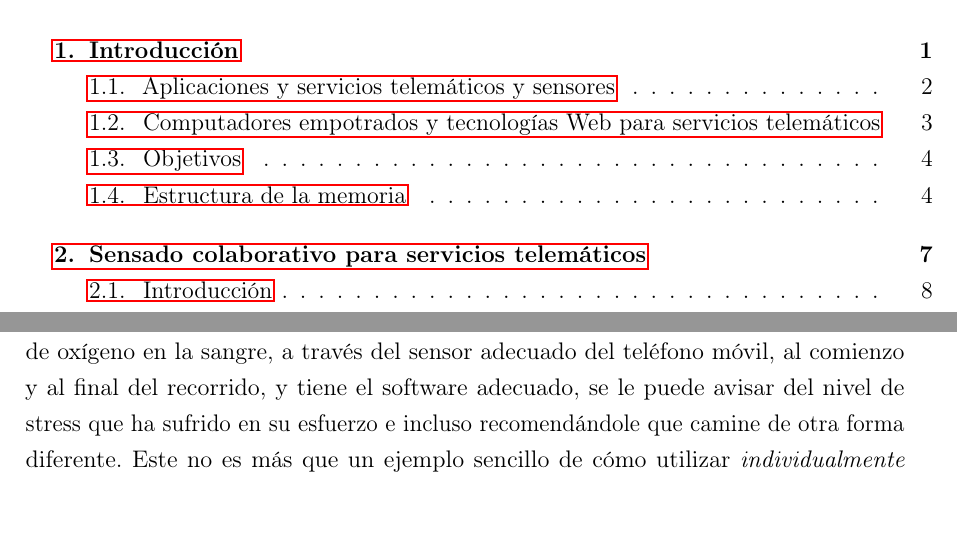
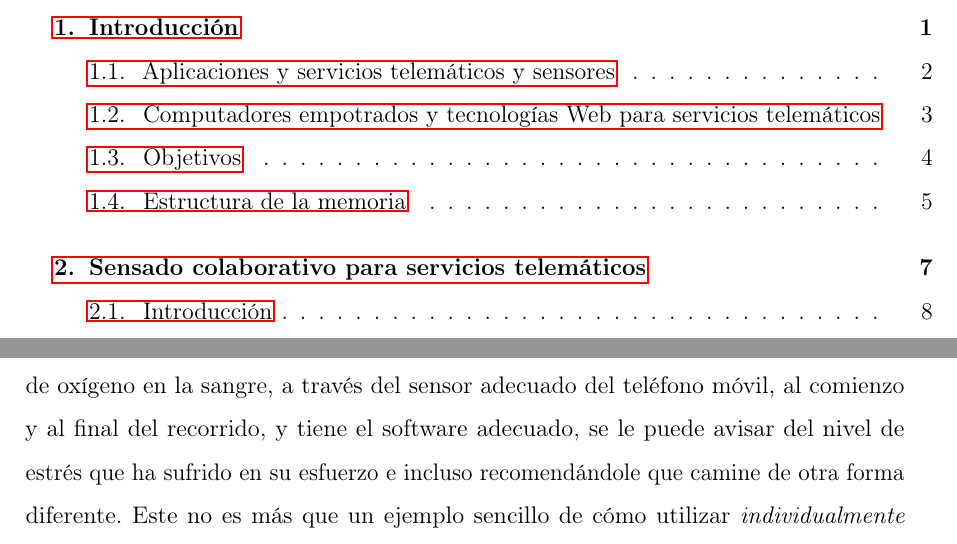
Before and after one commit to DavSanchez/TFGLaTeX, a LaTeX document (TFGFinal.tex, which reads 2_SensadoCol/2_SensadoCol.tex): two parts of pages 9 and 20 of 165 before the commit and two parts of pages 9 and 20 of 177 after it, joined at a grey line, cut so that both start at the same text. Compiled offline with pdfLaTeX.

Commit message:
format error... and it's overdue. It didn't make it :(

```diff
--- a/2_SensadoCol/2_SensadoCol.tex
+++ b/2_SensadoCol/2_SensadoCol.tex
@@ -15,7 +15,7 @@ Hoy en día existe una gran cantidad de dispositivos de sensado de propiedades f
 
 Los dispositivos anteriores son capaces de incluir sensores (en un sentido amplio del significado de sensado) de: temperatura, acelerómetro (que permite averiguar datos sobre el movimiento de personas), nivel de señal electromagnética para comunicación inalámbrica (un ejemplo es el \emph{Received Signal Strength Indicator} (\acrshort{RSSI})), las imágenes (mediante una o varias cámaras fotográficas), de ruido o sonido ambiente (mediante un micrófono) o imágenes y sonido o ruido en movimiento (vídeo)...
 
-Un detalle muy importante es que una gran parte de los ciudadanos actualmente disponen de alguno de los dispositivos anteriores. Además, siempre los llevan consigo a todos sus quehaceres diarios y cada vez se utilizan para hacer muchos de estos quehaceres cotidianos. Esto significa que cada persona que deambule por una ciudad diariamente es susceptible de recoger una gran cantidad de datos sensados del entorno que le rodea, sin hacer ningún esfuerzo adicional. Un ejemplo usual es el de un ciudadano que camina diariamente desde su casa hasta la sede de su trabajo llevando consigo su teléfono móvil sofisticado. Bastaría que diera una sola vez los permisos adecuados, para que su teléfono móvil se encargara de contar el número de pasos que ha dado, distribuirlos por metros recorridos y tiempo que ha tardado en darlos. Si además se ha medido el nivel de oxígeno en la sangre, a través del sensor adecuado del teléfono móvil, al comienzo y al final del recorrido, y tiene el software adecuado, se le puede avisar del nivel de stress que ha sufrido en su esfuerzo e incluso recomendándole que camine de otra forma diferente. Este no es más que un ejemplo sencillo de cómo utilizar \emph{individualmente} los sensores de un dispositivo móvil. Nosotros estamos interesados en el uso de estos sensores para realizar tareas colaborativas.
+Un detalle muy importante es que una gran parte de los ciudadanos actualmente disponen de alguno de los dispositivos anteriores. Además, siempre los llevan consigo a todos sus quehaceres diarios y cada vez se utilizan para hacer muchos de estos quehaceres cotidianos. Esto significa que cada persona que deambule por una ciudad diariamente es susceptible de recoger una gran cantidad de datos sensados del entorno que le rodea, sin hacer ningún esfuerzo adicional. Un ejemplo usual es el de un ciudadano que camina diariamente desde su casa hasta la sede de su trabajo llevando consigo su teléfono móvil sofisticado. Bastaría que diera una sola vez los permisos adecuados, para que su teléfono móvil se encargara de contar el número de pasos que ha dado, distribuirlos por metros recorridos y tiempo que ha tardado en darlos. Si además se ha medido el nivel de oxígeno en la sangre, a través del sensor adecuado del teléfono móvil, al comienzo y al final del recorrido, y tiene el software adecuado, se le puede avisar del nivel de estrés que ha sufrido en su esfuerzo e incluso recomendándole que camine de otra forma diferente. Este no es más que un ejemplo sencillo de cómo utilizar \emph{individualmente} los sensores de un dispositivo móvil. Nosotros estamos interesados en el uso de estos sensores para realizar tareas colaborativas.
 
 \subsection{Introducción al sensado colaborativo mediante teléfonos móviles}
 
--- a/TFGFinal.tex
+++ b/TFGFinal.tex
@@ -24,7 +24,7 @@ bottom=25mm}
 \fancyfoot[LE,RO]{\thepage} % Numeración alternada en pares/impares
 \renewcommand{\headrulewidth}{0pt}
 % Interlineado
-\linespread{1.25}
+\linespread{1.5}
 \usepackage{emptypage} % Quita los números de todas las páginas en blanco
 
 % Paquetes que gestionan el español y otros caracteres especiales
```
